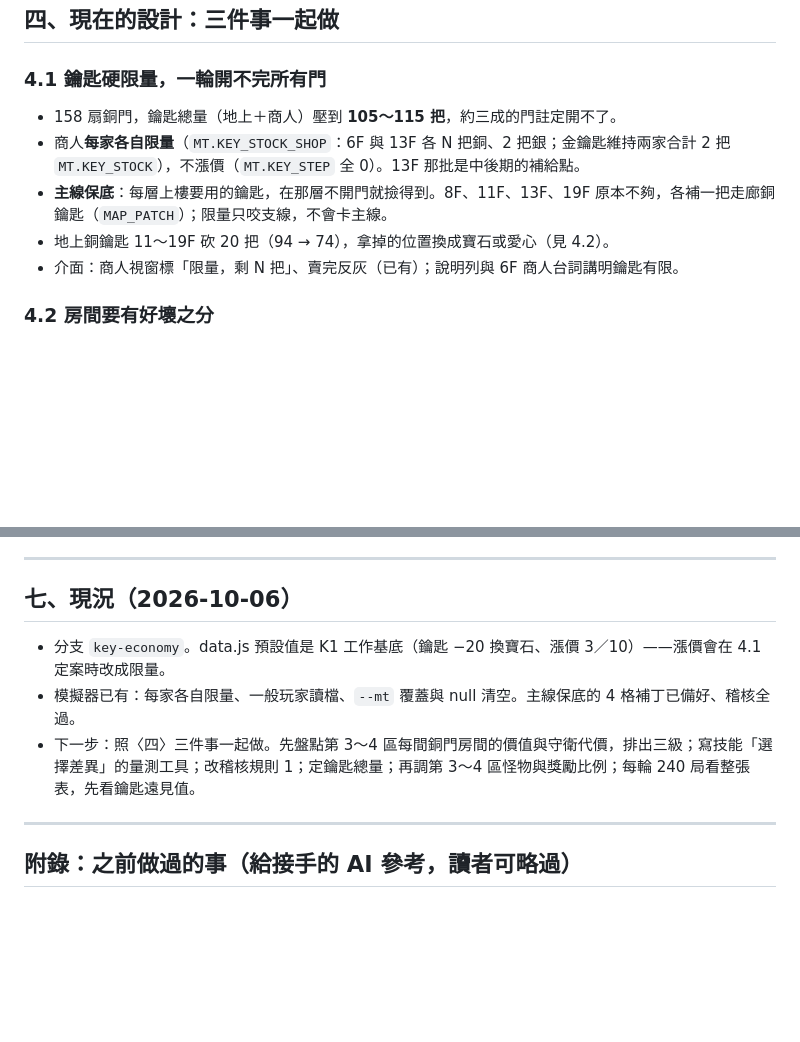
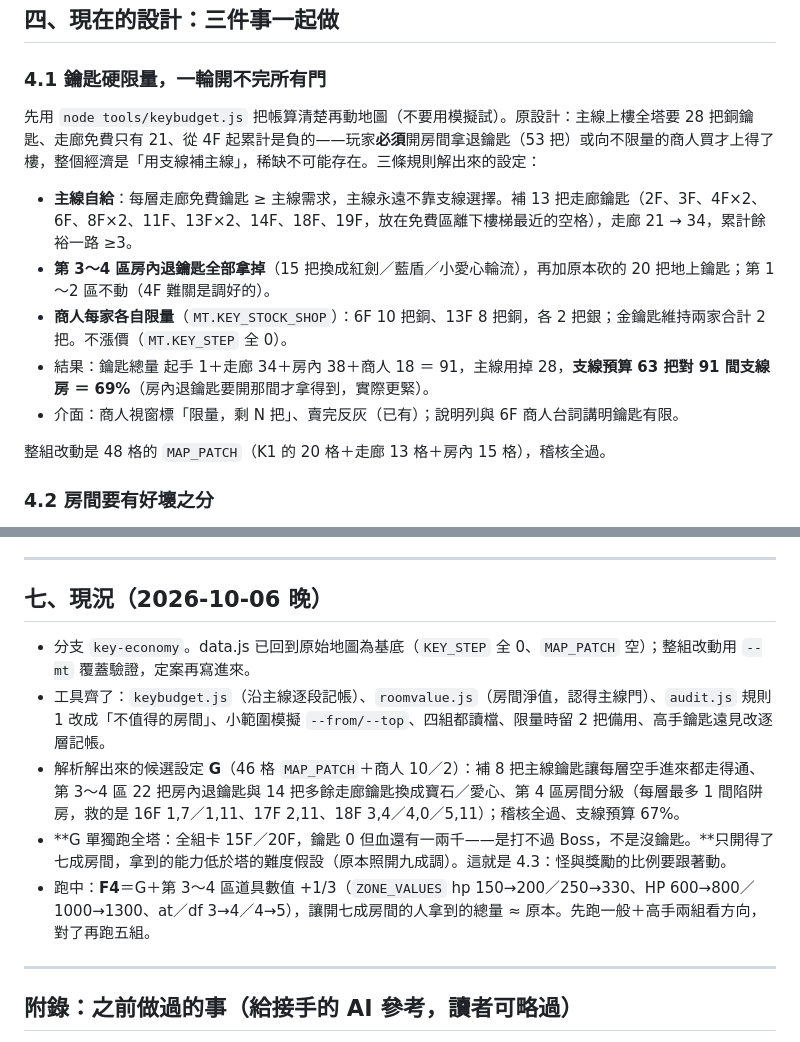
Before and after one commit to agan0617/MagicTower, a Markdown page: docs/strategy-depth-plan.md, 2 parts joined by grey strips. GitHub-like rendering; blank space fills up the shorter version.

Commit message:
計畫文件〈4.1〉〈七〉更新：鑰匙預算的帳（主線 28／走廊 21→34）、候選設定 G 的內容、G 單獨跑全塔卡 Boss 的發現（打不過不是沒鑰匙）、F4 的獎勵 +1/3 方向
Co-Authored-By: Claude Fable 5.1 <noreply@anthropic.com>

```diff
--- a/docs/strategy-depth-plan.md
+++ b/docs/strategy-depth-plan.md
@@ -93,11 +93,15 @@
 
 ### 4.1 鑰匙硬限量，一輪開不完所有門
 
-- 158 扇銅門，鑰匙總量（地上＋商人）壓到 **105～115 把**，約三成的門註定開不了。
-- 商人**每家各自限量**（`MT.KEY_STOCK_SHOP`：6F 與 13F 各 N 把銅、2 把銀；金鑰匙維持兩家合計 2 把 `MT.KEY_STOCK`），不漲價（`MT.KEY_STEP` 全 0）。13F 那批是中後期的補給點。
-- **主線保底**：每層上樓要用的鑰匙，在那層不開門就撿得到。8F、11F、13F、19F 原本不夠，各補一把走廊銅鑰匙（`MAP_PATCH`）；限量只咬支線，不會卡主線。
-- 地上銅鑰匙 11～19F 砍 20 把（94 → 74），拿掉的位置換成寶石或愛心（見 4.2）。
+先用 `node tools/keybudget.js` 把帳算清楚再動地圖（不要用模擬試）。原設計：主線上樓全塔要 28 把銅鑰匙、走廊免費只有 21、從 4F 起累計是負的——玩家**必須**開房間拿退鑰匙（53 把）或向不限量的商人買才上得了樓，整個經濟是「用支線補主線」，稀缺不可能存在。三條規則解出來的設定：
+
+- **主線自給**：每層走廊免費鑰匙 ≥ 主線需求，主線永遠不靠支線選擇。補 13 把走廊鑰匙（2F、3F、4F×2、6F、8F×2、11F、13F×2、14F、18F、19F，放在免費區離下樓梯最近的空格），走廊 21 → 34，累計餘裕一路 ≥3。
+- **第 3～4 區房內退鑰匙全部拿掉**（15 把換成紅劍／藍盾／小愛心輪流），再加原本砍的 20 把地上鑰匙；第 1～2 區不動（4F 難關是調好的）。
+- **商人每家各自限量**（`MT.KEY_STOCK_SHOP`）：6F 10 把銅、13F 8 把銅，各 2 把銀；金鑰匙維持兩家合計 2 把。不漲價（`MT.KEY_STEP` 全 0）。
+- 結果：鑰匙總量 起手 1＋走廊 34＋房內 38＋商人 18 ＝ 91，主線用掉 28，**支線預算 63 把對 91 間支線房 ＝ 69%**（房內退鑰匙要開那間才拿得到，實際更緊）。
 - 介面：商人視窗標「限量，剩 N 把」、賣完反灰（已有）；說明列與 6F 商人台詞講明鑰匙有限。
+
+整組改動是 48 格的 `MAP_PATCH`（K1 的 20 格＋走廊 13 格＋房內 15 格），稽核全過。
 
 ### 4.2 房間要有好壞之分
 
@@ -157,11 +161,13 @@
 
 ---
 
-## 七、現況（2026-10-06）
+## 七、現況（2026-10-06 晚）
 
-- 分支 `key-economy`。data.js 預設值是 K1 工作基底（鑰匙 −20 換寶石、漲價 3／10）——漲價會在 4.1 定案時改成限量。
-- 模擬器已有：每家各自限量、一般玩家讀檔、`--mt` 覆蓋與 null 清空。主線保底的 4 格補丁已備好、稽核全過。
-- 下一步：照〈四〉三件事一起做。先盤點第 3～4 區每間銅門房間的價值與守衛代價，排出三級；寫技能「選擇差異」的量測工具；改稽核規則 1；定鑰匙總量；再調第 3～4 區怪物與獎勵比例；每輪 240 局看整張表，先看鑰匙遠見值。
+- 分支 `key-economy`。data.js 已回到原始地圖為基底（`KEY_STEP` 全 0、`MAP_PATCH` 空）；整組改動用 `--mt` 覆蓋驗證，定案再寫進來。
+- 工具齊了：`keybudget.js`（沿主線逐段記帳）、`roomvalue.js`（房間淨值，認得主線門）、`audit.js` 規則 1 改成「不值得的房間」、小範圍模擬 `--from/--top`、四組都讀檔、限量時留 2 把備用、高手鑰匙遠見改逐層記帳。
+- 解析解出來的候選設定 **G**（46 格 `MAP_PATCH`＋商人 10／2）：補 8 把主線鑰匙讓每層空手進來都走得通、第 3～4 區 22 把房內退鑰匙與 14 把多餘走廊鑰匙換成寶石／愛心、第 4 區房間分級（每層最多 1 間陷阱房，救的是 16F 1,7／1,11、17F 2,11、18F 3,4／4,0／5,11）；稽核全過、支線預算 67%。
+- **G 單獨跑全塔：全組卡 15F／20F，鑰匙 0 但血還有一兩千——是打不過 Boss，不是沒鑰匙。**只開得了七成房間，拿到的能力低於塔的難度假設（原本照開九成調）。這就是 4.3：怪與獎勵的比例要跟著動。
+- 跑中：**F4**＝G＋第 3～4 區道具數值 +1/3（`ZONE_VALUES` hp 150→200／250→330、HP 600→800／1000→1300、at／df 3→4／4→5），讓開七成房間的人拿到的總量 ≈ 原本。先跑一般＋高手兩組看方向，對了再跑五組。
 
 ---
 
```
